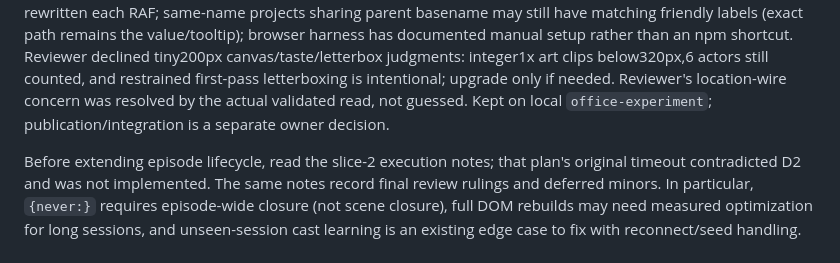
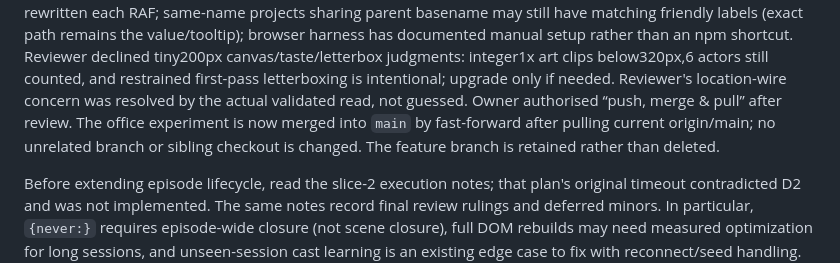
Before and after one commit to MarkJRogers92/floorplan, a Markdown page: HANDOFF.md, the part around the change. Drawn GitHub-style.

Commit message:
docs: record approved office experiment integration

```diff
--- a/HANDOFF.md
+++ b/HANDOFF.md
@@ -343,7 +343,9 @@ has documented manual setup rather than an npm shortcut. Reviewer declined tiny2
 canvas/taste/letterbox judgments: integer1x art clips below320px,6 actors still counted,
 and restrained first-pass letterboxing is intentional; upgrade only if needed.
 Reviewer's location-wire concern was resolved by the actual validated read, not guessed.
-Kept on local `office-experiment`; publication/integration is a separate owner decision.
+Owner authorised “push, merge & pull” after review. The office experiment is now merged
+into `main` by fast-forward after pulling current origin/main; no unrelated branch or
+sibling checkout is changed. The feature branch is retained rather than deleted.
 
 Before extending episode lifecycle, read the slice-2 execution notes;
 that plan's original timeout contradicted D2 and was not implemented.
```
Also changed, not shown: 1 other file.
